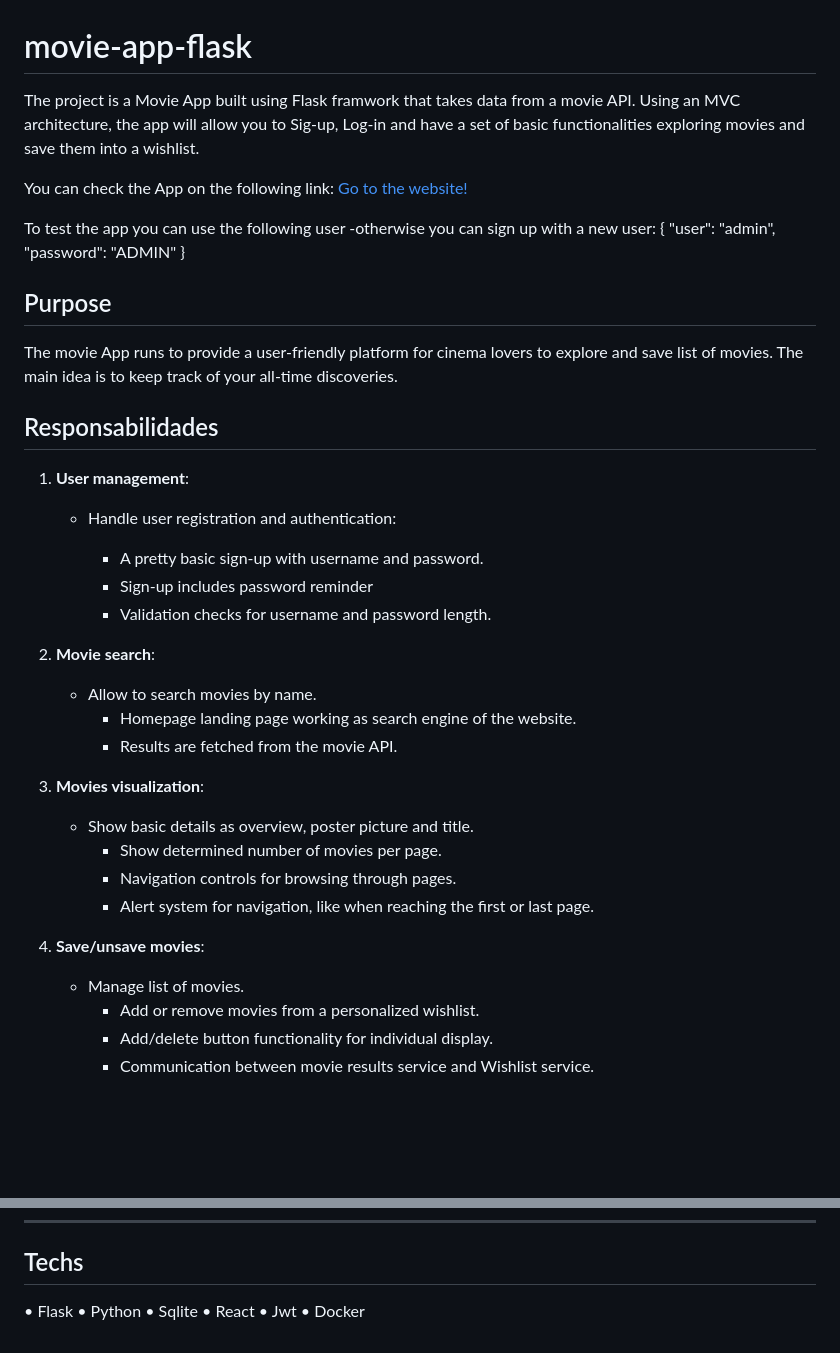
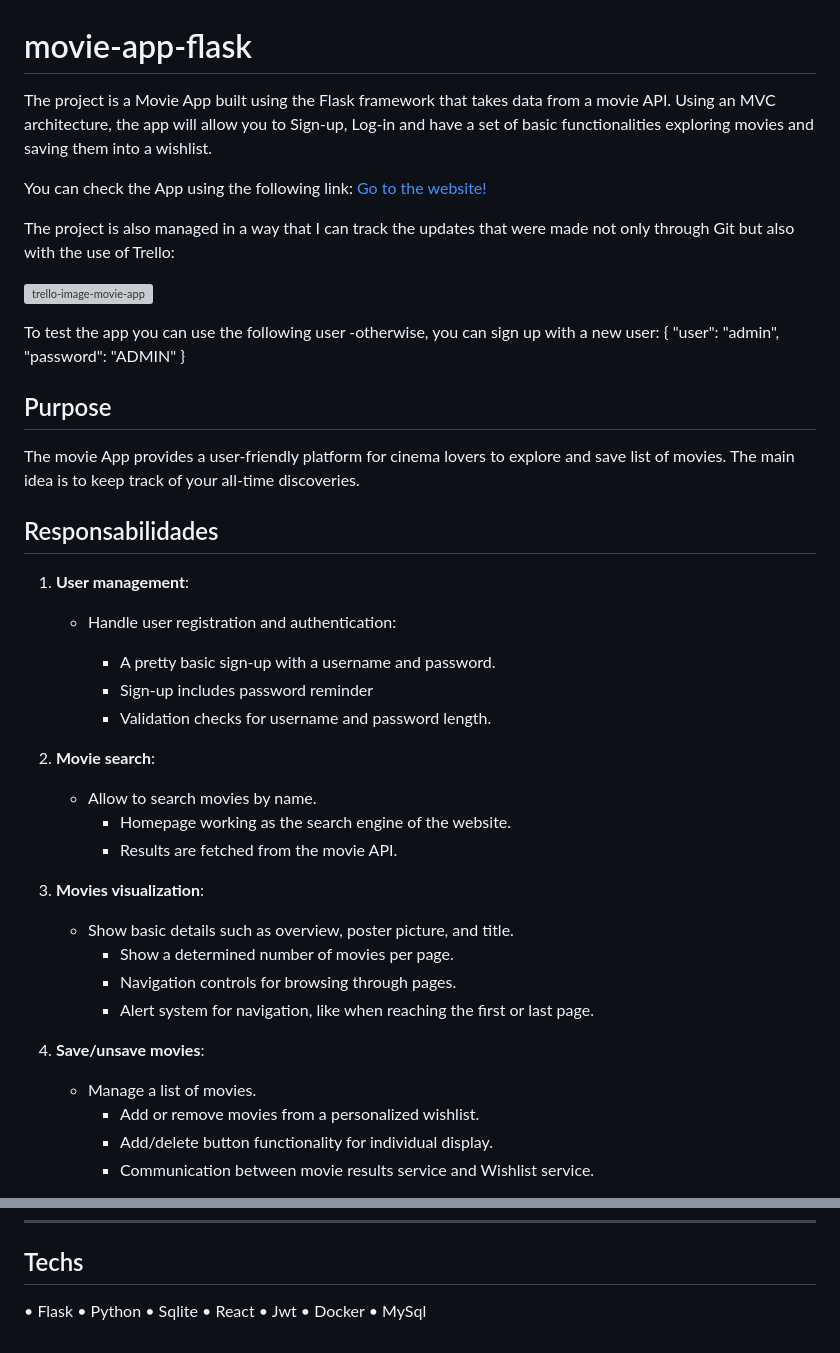
Before and after one commit to JoaquinGodoy97/movie-app-flask, a Markdown page: README.md, 2 parts joined by grey strips. GitHub-like rendering; blank space fills up the shorter version; grey boxes are pictures that could not be loaded.

```diff
--- a/README.md
+++ b/README.md
@@ -1,11 +1,15 @@
 
 # movie-app-flask
 
-The project is a Movie App built using Flask framwork that takes data from a movie API. Using an MVC architecture, the app will allow you to Sig-up, Log-in and have a set of basic functionalities exploring movies and save them into a wishlist.
+The project is a Movie App built using the Flask framework that takes data from a movie API. Using an MVC architecture, the app will allow you to Sign-up, Log-in and have a set of basic functionalities exploring movies and saving them into a wishlist.
 
-You can check the App on the following link: [Go to the website!](https://movie-app-flask.vercel.app/)
+You can check the App using the following link: [Go to the website!](https://movie-app-flask.vercel.app/)
 
-To test the app you can use the following user -otherwise you can sign up with a new user:
+The project is also managed in a way that I can track the updates that were made not only through Git but also with the use of Trello:
+
+![trello-image-movie-app](https://dl.dropboxusercontent.com/scl/fi/ncmicrk7xjx6kk7q6w8nf/trello-api-movies-preview.png?rlkey=xxsitax54kiyikn68ajpny0z9&st=zave2pu9&dl=1)
+
+To test the app you can use the following user -otherwise, you can sign up with a new user:
 {
    "user": "admin",
    "password": "ADMIN"
@@ -13,7 +17,7 @@ To test the app you can use the following user -otherwise you can sign up with a
 
 ## Purpose
 
-The movie App runs to provide a user-friendly platform for cinema lovers to explore and save list of movies.
+The movie App provides a user-friendly platform for cinema lovers to explore and save list of movies.
 The main idea is to keep track of your all-time discoveries.
 
 ## Responsabilidades
@@ -21,23 +25,23 @@ The main idea is to keep track of your all-time discoveries.
 1. **User management**:
    - Handle user registration and authentication:
 
-      - A pretty basic sign-up with username and password.
+      - A pretty basic sign-up with a username and password.
       - Sign-up includes password reminder
       - Validation checks for username and password length.
 
 2. **Movie search**:
    - Allow to search movies by name.
-      - Homepage landing page working as search engine of the website.
+      - Homepage working as the search engine of the website.
       - Results are fetched from the movie API.
 
 3. **Movies visualization**:
-   - Show basic details as overview, poster picture and title.
-      - Show determined number of movies per page.
+   - Show basic details such as overview, poster picture, and title.
+      - Show a determined number of movies per page.
       - Navigation controls for browsing through pages.
       - Alert system for navigation, like when reaching the first or last page.
 
 4. **Save/unsave movies**:
-   - Manage list of movies.
+   - Manage a list of movies.
       - Add or remove movies from a personalized wishlist.
       - Add/delete button functionality for individual display.
       - Communication between movie results service and Wishlist service.
@@ -249,3 +253,4 @@ Response - 440 : SESSION_EXPIRED or UNAUTHORIZED
 • React
 • Jwt
 • Docker
+• MySql
```
